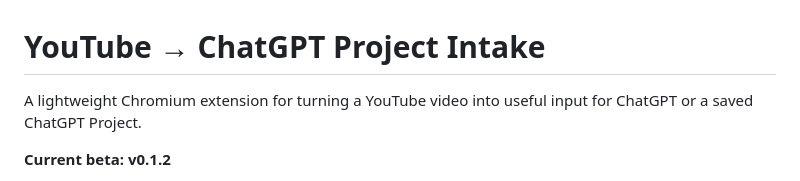
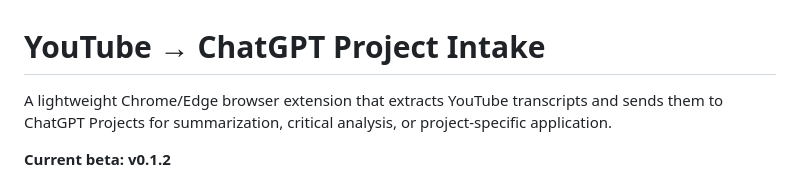
Before and after one commit to PatrikFAS/youtube-chatgpt-project-intake, a Markdown page: README.md, the part around the change. GitHub-like rendering.

Commit message:
Improve repository discoverability

```diff
--- a/README.md
+++ b/README.md
@@ -1,6 +1,6 @@
 # YouTube → ChatGPT Project Intake
 
-A lightweight Chromium extension for turning a YouTube video into useful input for ChatGPT or a saved ChatGPT Project.
+A lightweight Chrome/Edge browser extension that extracts YouTube transcripts and sends them to ChatGPT Projects for summarization, critical analysis, or project-specific application.
 
 **Current beta: v0.1.2**
 
```
